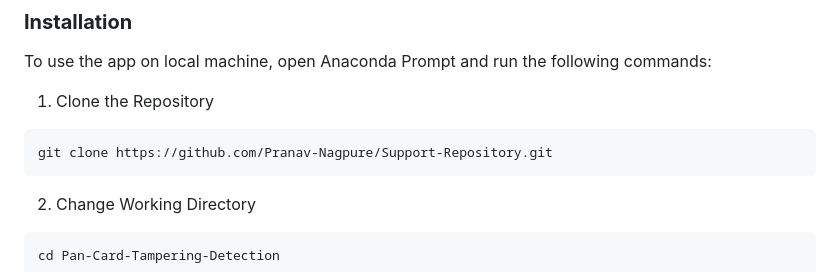
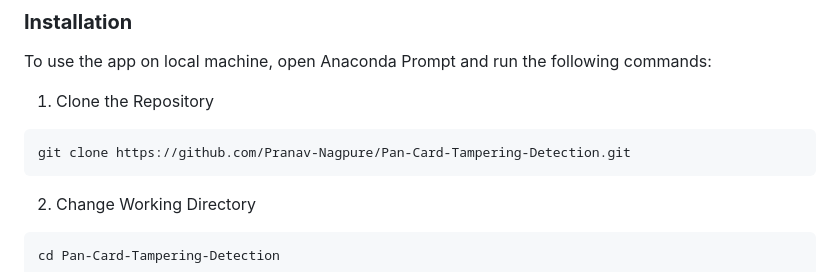
Before and after one commit to Pranav-Nagpure/Pan-Card-Tampering-Detection, a Markdown page: readme.md, the part around the change. Drawn GitHub-style.

Commit message:
Fixed URL

````diff
--- a/readme.md
+++ b/readme.md
@@ -34,7 +34,7 @@ To use the app on local machine, open Anaconda Prompt and run the following comm
 
 1. Clone the Repository
 ```sh
-git clone https://github.com/Pranav-Nagpure/Support-Repository.git
+git clone https://github.com/Pranav-Nagpure/Pan-Card-Tampering-Detection.git
 ```
 
 2. Change Working Directory
````
